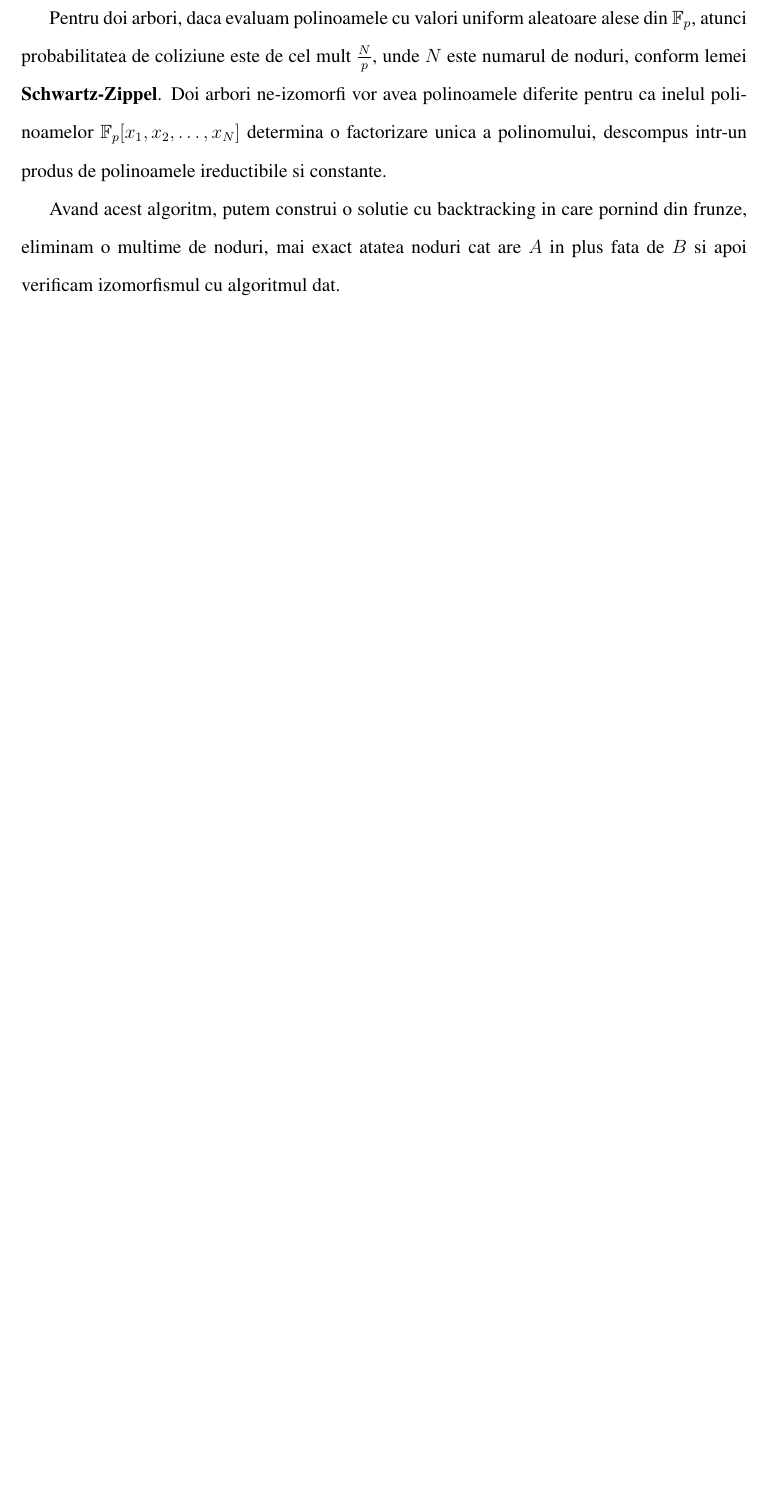
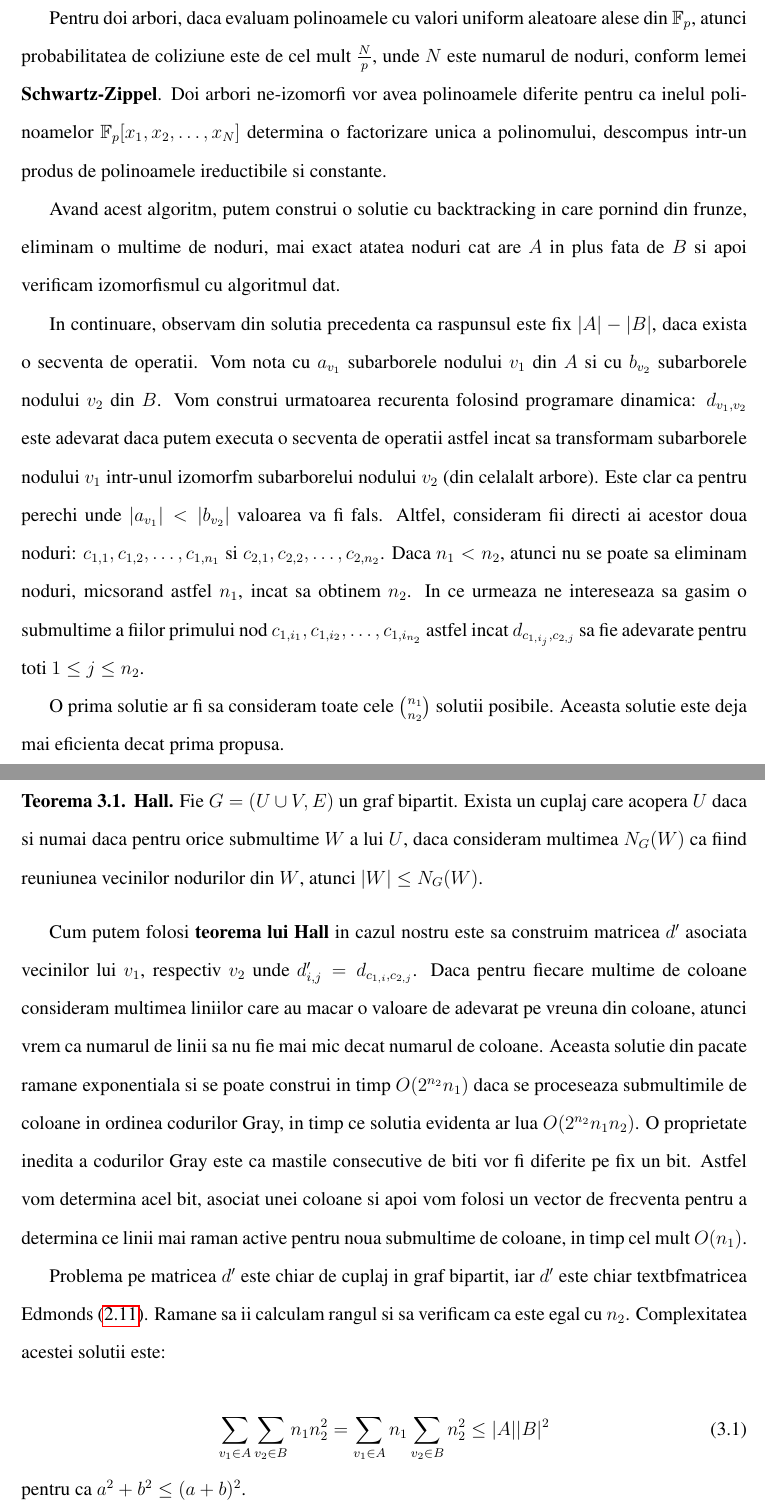
Before and after one commit to bciobanu/bachelor-thesis, a LaTeX thesis (thesis.tex, which reads chapters/problems.tex): part of page 24 of 34 before the commit and two parts of pages 24 and 25 of 35 after it, the two joined at a grey line, cut so that both start at the same text, the shorter picture padded with empty space. Compiled offline with pdfLaTeX.

Commit message:
Finish subtree isomorphism

```diff
--- a/chapters/problems.tex
+++ b/chapters/problems.tex
@@ -55,6 +55,39 @@ polinoamele ireductibile si constante.
 
 Avand acest algoritm, putem construi o solutie cu backtracking in care pornind din frunze, eliminam o multime de noduri, mai exact atatea
 noduri cat are $A$ in plus fata de $B$ si apoi verificam izomorfismul cu algoritmul dat.
+
+In continuare, observam din solutia precedenta ca raspunsul este fix $|A| - |B|$, daca exista o secventa de operatii. Vom nota cu $a_{v_{1}}$
+subarborele nodului $v_{1}$ din $A$ si cu $b_{v_{2}}$ subarborele nodului $v_{2}$ din $B$. Vom construi urmatoarea recurenta folosind
+programare dinamica: $d_{v_{1}, v_{2}}$ este adevarat daca putem executa o secventa de operatii astfel incat sa transformam subarborele
+nodului $v_{1}$ intr-unul izomorfm subarborelui nodului $v_{2}$ (din celalalt arbore). Este clar ca pentru perechi unde $|a_{v_{1}}| < |b_{v_{2}}|$ valoarea va fi fals. Altfel, consideram fii directi ai acestor doua noduri: $c_{1, 1}, c_{1, 2}, \ldots, c_{1, n_{1}}$ si $c_{2, 1}, c_{2, 2}, \ldots, c_{2, n_{2}}$.
+Daca $n_{1} < n_{2}$, atunci nu se poate sa eliminam noduri, micsorand astfel $n_{1}$, incat sa obtinem $n_{2}$. In ce urmeaza ne intereseaza sa gasim o
+submultime a fiilor primului nod $c_{1, i_{1}}, c_{1, i_{2}}, \ldots, c_{1, i_{n_{2}}}$ astfel incat $d_{c_{1, i_{j}}, c_{2, j}}$ sa fie adevarate
+pentru toti $1 \leq j \leq n_{2}$.
+
+O prima solutie ar fi sa consideram toate cele $\binom{n_{1}}{n_{2}}$ solutii posibile. Aceasta solutie este deja mai eficienta decat prima propusa.
+
+\begin{thm}
+  \label{hall}
+  \textbf{Hall.} Fie $G = (U \cup V, E)$ un graf bipartit. Exista un cuplaj care acopera $U$ daca si numai daca pentru orice submultime $W$
+  a lui $U$, daca consideram multimea $N_{G}(W)$ ca fiind reuniunea vecinilor nodurilor din $W$, atunci $|W| \leq N_{G}(W)$.
+\end{thm}
+
+Cum putem folosi \textbf{teorema lui Hall} in cazul nostru este sa construim matricea $d'$ asociata vecinilor lui $v_{1}$, respectiv $v_{2}$
+unde $d'_{i, j} = d_{c_{1, i}, c_{2, j}}$. Daca pentru fiecare multime de coloane consideram multimea liniilor care au macar o valoare de adevarat
+pe vreuna din coloane, atunci vrem ca numarul de linii sa nu fie mai mic decat numarul de coloane. Aceasta solutie din pacate ramane exponentiala
+si se poate construi in timp $O(2^{n_{2}} n_{1})$ daca se proceseaza submultimile de coloane in ordinea codurilor Gray, in timp ce solutia evidenta ar lua
+$O(2^{n_{2}} n_{1}n_{2})$. O proprietate inedita a codurilor Gray este ca mastile consecutive de biti vor fi diferite pe fix un bit. Astfel vom determina acel bit,
+asociat unei coloane si apoi vom folosi un vector de frecventa pentru a determina ce linii mai raman active pentru noua submultime de coloane, in timp
+cel mult $O(n_{1})$.
+
+Problema pe matricea $d'$ este chiar de cuplaj in graf bipartit, iar $d'$ este chiar textbf{matricea Edmonds} (\ref{edmonds}). Ramane sa ii calculam
+rangul si sa verificam ca este egal cu $n_{2}$. Complexitatea acestei solutii este:
+
+\begin{equation}
+  \sum_{v_{1} \in A} \sum_{v_{2} \in B} n_{1}n_{2}^{2} = \sum_{v_{1} \in A} n_{1} \sum_{v_{2} \in B} n_{2}^{2} \leq |A||B|^{2}
+\end{equation}
+
+\noindent pentru ca $a^{2} + b^{2} \leq (a + b)^{2}$.
 
 \pagebreak
 
```
